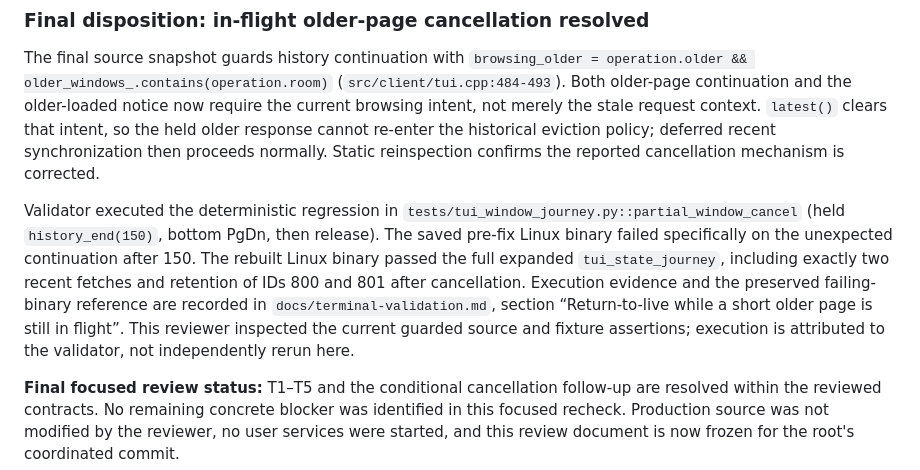
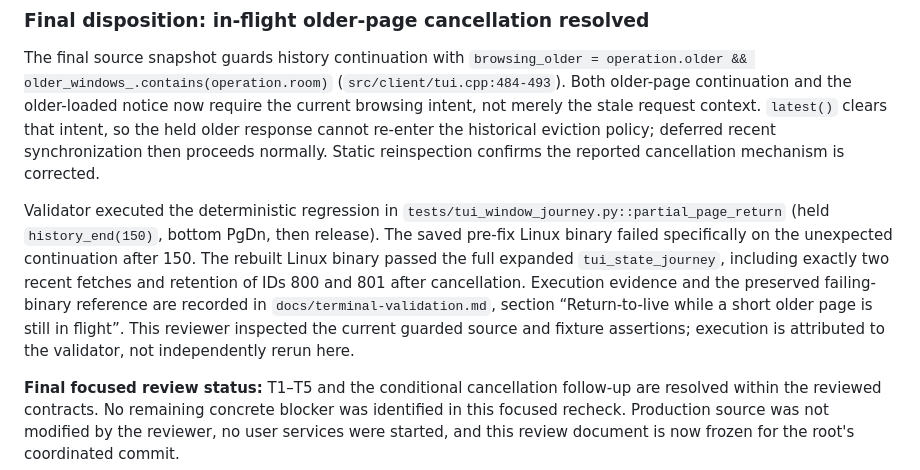
Before and after one commit to kleedaisuki/socket-chats-lab, a Markdown page: docs/tui-review.md, the part around the change. Rendered like a GitHub page.

```diff
--- a/docs/tui-review.md
+++ b/docs/tui-review.md
@@ -102,6 +102,6 @@ Root was notified. A coherent narrow correction is to treat the cleared older-mo
 
 The final source snapshot guards history continuation with `browsing_older = operation.older && older_windows_.contains(operation.room)` (`src/client/tui.cpp:484-493`). Both older-page continuation and the older-loaded notice now require the current browsing intent, not merely the stale request context. `latest()` clears that intent, so the held older response cannot re-enter the historical eviction policy; deferred recent synchronization then proceeds normally. Static reinspection confirms the reported cancellation mechanism is corrected.
 
-Validator executed the deterministic regression in `tests/tui_window_journey.py::partial_window_cancel` (held `history_end(150)`, bottom PgDn, then release). The saved pre-fix Linux binary failed specifically on the unexpected continuation after 150. The rebuilt Linux binary passed the full expanded `tui_state_journey`, including exactly two recent fetches and retention of IDs 800 and 801 after cancellation. Execution evidence and the preserved failing-binary reference are recorded in `docs/terminal-validation.md`, section “Return-to-live while a short older page is still in flight”. This reviewer inspected the current guarded source and fixture assertions; execution is attributed to the validator, not independently rerun here.
+Validator executed the deterministic regression in `tests/tui_window_journey.py::partial_page_return` (held `history_end(150)`, bottom PgDn, then release). The saved pre-fix Linux binary failed specifically on the unexpected continuation after 150. The rebuilt Linux binary passed the full expanded `tui_state_journey`, including exactly two recent fetches and retention of IDs 800 and 801 after cancellation. Execution evidence and the preserved failing-binary reference are recorded in `docs/terminal-validation.md`, section “Return-to-live while a short older page is still in flight”. This reviewer inspected the current guarded source and fixture assertions; execution is attributed to the validator, not independently rerun here.
 
 **Final focused review status:** T1–T5 and the conditional cancellation follow-up are resolved within the reviewed contracts. No remaining concrete blocker was identified in this focused recheck. Production source was not modified by the reviewer, no user services were started, and this review document is now frozen for the root's coordinated commit.
```
Also changed, not shown: docs/terminal-validation.md (+50 -0 lines), docs/validation.md (+11 -1 lines).
